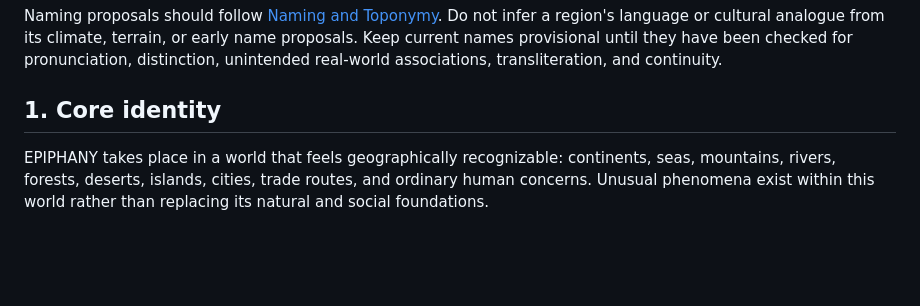
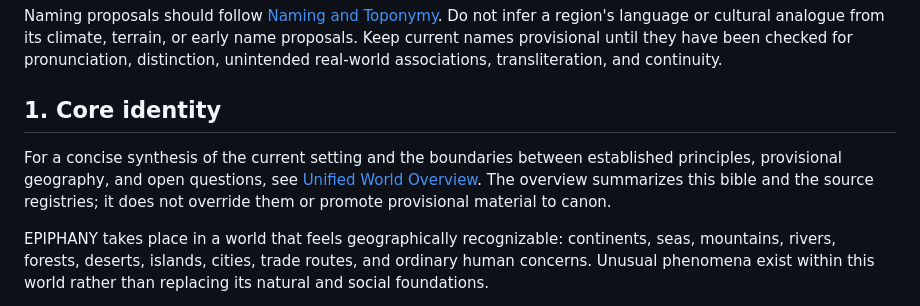
Before and after one commit to stachdriggon-bit/Epihpany, a Markdown page: docs/world/MASTER-CONTENT-BIBLE.md, the part around the change. Drawn GitHub-style; blank space fills up the shorter version.

Commit message:
docs: link unified world overview from master bible

```diff
--- a/docs/world/MASTER-CONTENT-BIBLE.md
+++ b/docs/world/MASTER-CONTENT-BIBLE.md
@@ -11,6 +11,8 @@ Place descriptions must be stored once in the appropriate regional city/settleme
 Naming proposals should follow [Naming and Toponymy](NAMING-AND-TOPONYMY.md). Do not infer a region's language or cultural analogue from its climate, terrain, or early name proposals. Keep current names provisional until they have been checked for pronunciation, distinction, unintended real-world associations, transliteration, and continuity.
 
 ## 1. Core identity
+
+For a concise synthesis of the current setting and the boundaries between established principles, provisional geography, and open questions, see [Unified World Overview](WORLD-OVERVIEW.md). The overview summarizes this bible and the source registries; it does not override them or promote provisional material to canon.
 
 EPIPHANY takes place in a world that feels geographically recognizable: continents, seas, mountains, rivers, forests, deserts, islands, cities, trade routes, and ordinary human concerns. Unusual phenomena exist within this world rather than replacing its natural and social foundations.
 
```
